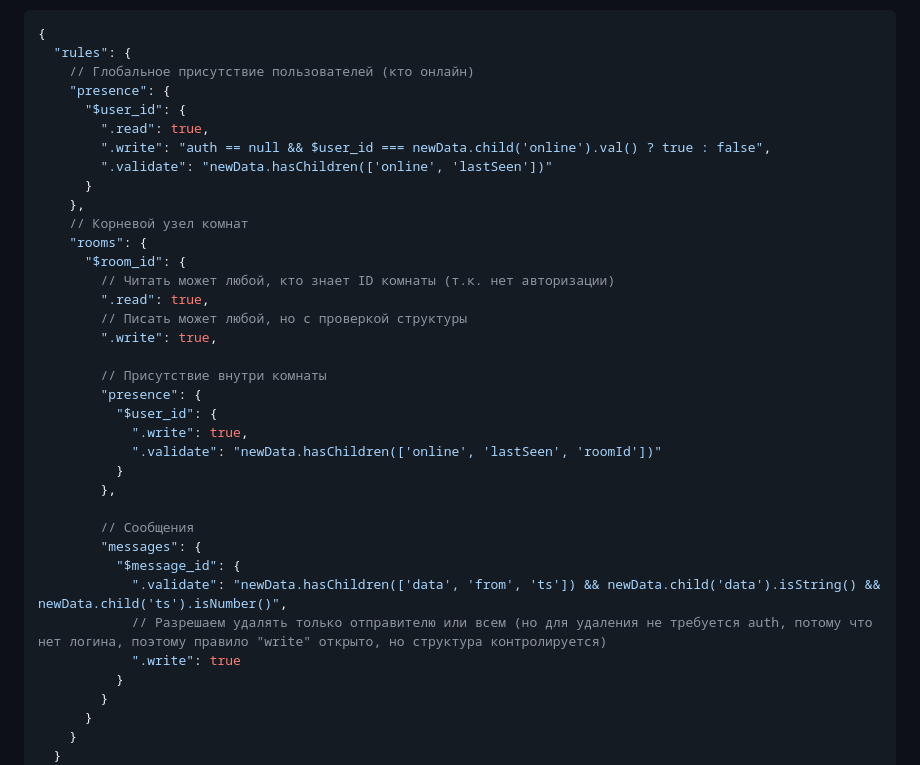
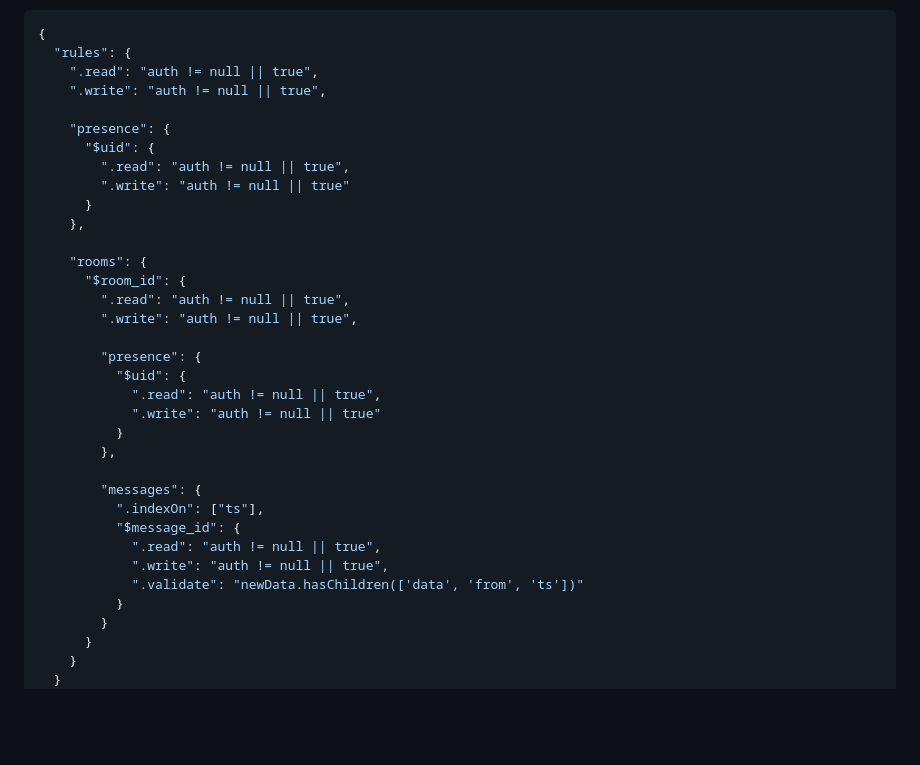
Before and after one commit to POTA9/-, a Markdown page: README.md, the part around the change. GitHub-like rendering; blank space fills up the shorter version.

````diff
--- a/README.md
+++ b/README.md
@@ -92,36 +92,34 @@
 ```json
 {
   "rules": {
-    // Глобальное присутствие пользователей (кто онлайн)
+    ".read": "auth != null || true",
+    ".write": "auth != null || true",
+
     "presence": {
-      "$user_id": {
-        ".read": true,
-        ".write": "auth == null && $user_id === newData.child('online').val() ? true : false",
-        ".validate": "newData.hasChildren(['online', 'lastSeen'])"
+      "$uid": {
+        ".read": "auth != null || true",
+        ".write": "auth != null || true"
       }
     },
-    // Корневой узел комнат
+
     "rooms": {
       "$room_id": {
-        // Читать может любой, кто знает ID комнаты (т.к. нет авторизации)
-        ".read": true,
-        // Писать может любой, но с проверкой структуры
-        ".write": true,
+        ".read": "auth != null || true",
+        ".write": "auth != null || true",
 
-        // Присутствие внутри комнаты
         "presence": {
-          "$user_id": {
-            ".write": true,
-            ".validate": "newData.hasChildren(['online', 'lastSeen', 'roomId'])"
+          "$uid": {
+            ".read": "auth != null || true",
+            ".write": "auth != null || true"
           }
         },
 
-        // Сообщения
         "messages": {
+          ".indexOn": ["ts"],
           "$message_id": {
-            ".validate": "newData.hasChildren(['data', 'from', 'ts']) && newData.child('data').isString() && newData.child('ts').isNumber()",
-            // Разрешаем удалять только отправителю или всем (но для удаления не требуется auth, потому что нет логина, поэтому правило "write" открыто, но структура контролируется)
-            ".write": true
+            ".read": "auth != null || true",
+            ".write": "auth != null || true",
+            ".validate": "newData.hasChildren(['data', 'from', 'ts'])"
           }
         }
       }
````
